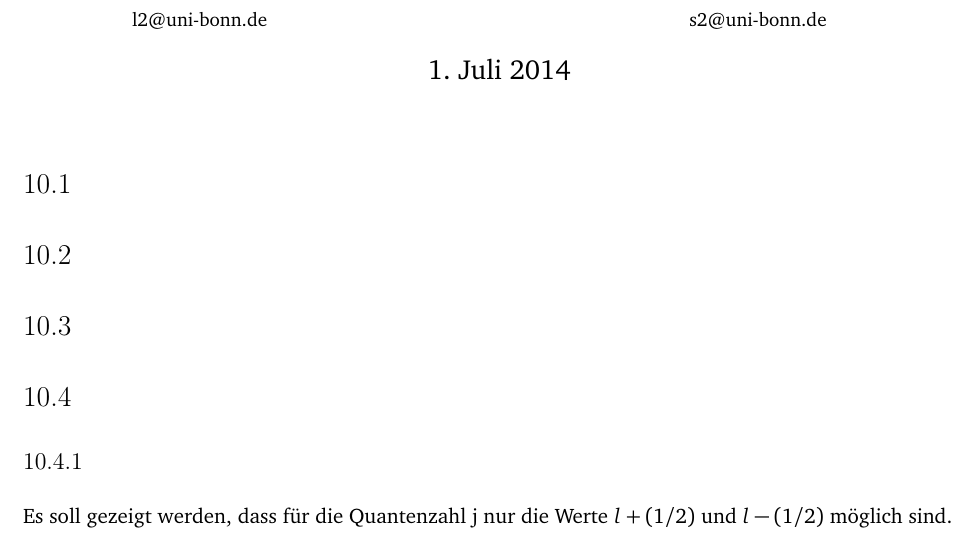
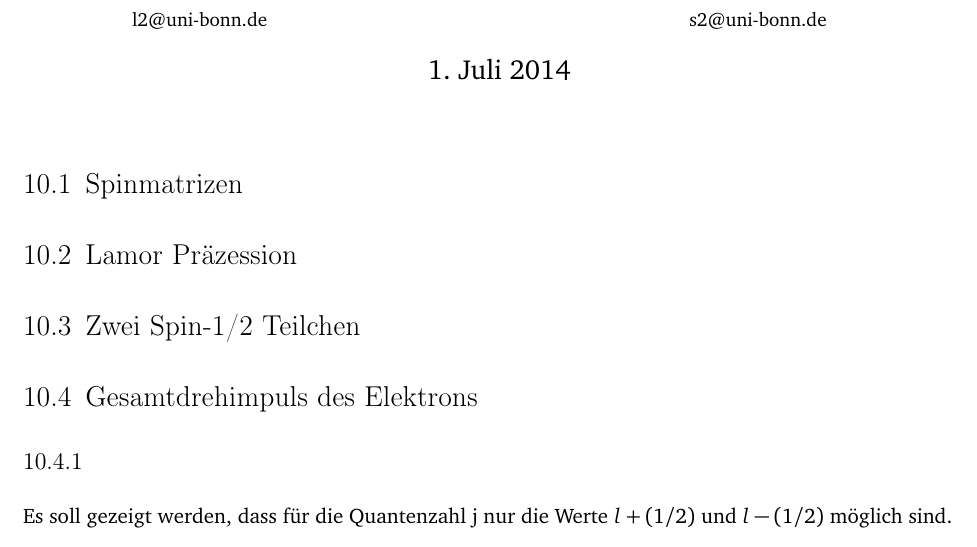
Before and after one commit to simon-schlepphorst/physik421, a LaTeX document (physik421-10/physik421-10.tex): part of page 1 of 3, cut so that both start at the same text. Compiled offline with pdfLaTeX.

Commit message:
Überschriften dazu

```diff
--- a/physik421-10/physik421-10.tex
+++ b/physik421-10/physik421-10.tex
@@ -12,13 +12,13 @@
 \begin{document}
 \maketitle
 
-\section{}
+\section{Spinmatrizen}
 
-\section{}
+\section{Lamor Präzession}
 
-\section{}
+\section{Zwei Spin-1/2 Teilchen}
 
-\section{}
+\section{Gesamtdrehimpuls des Elektrons}
 
 \subsection{}
 Es soll gezeigt werden, dass für die Quantenzahl j nur die Werte $l + (1/2)$ und
```
